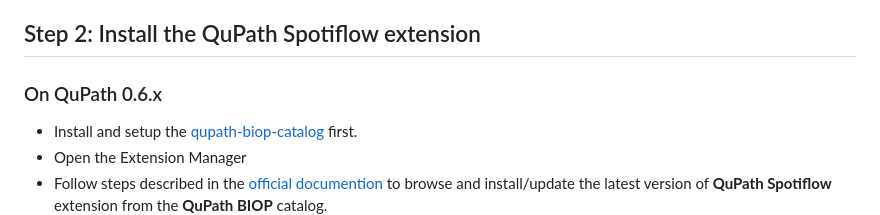
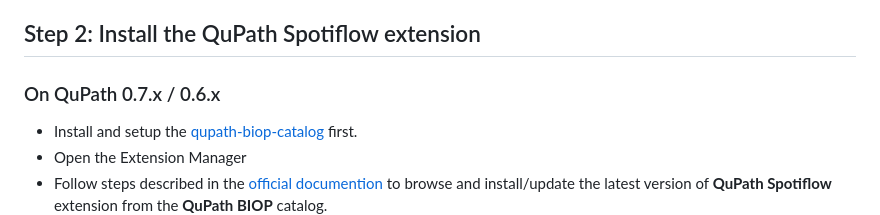
Before and after one commit to BIOP/qupath-extension-spotiflow, a Markdown page: README.md, the part around the change. GitHub-like rendering.

```diff
--- a/README.md
+++ b/README.md
@@ -93,7 +93,7 @@ On macOS or Linux:
 where `{HOME}` will be the location of your home directory, typically `/Users/user-name/` on macOS or `/home/user-name/` on Linux.
 
 ## Step 2: Install the QuPath Spotiflow extension
-### On QuPath 0.6.x
+### On QuPath 0.7.x / 0.6.x
 
 - Install and setup the [qupath-biop-catalog](https://github.com/BIOP/qupath-biop-catalog) first.
 - Open the Extension Manager
```
